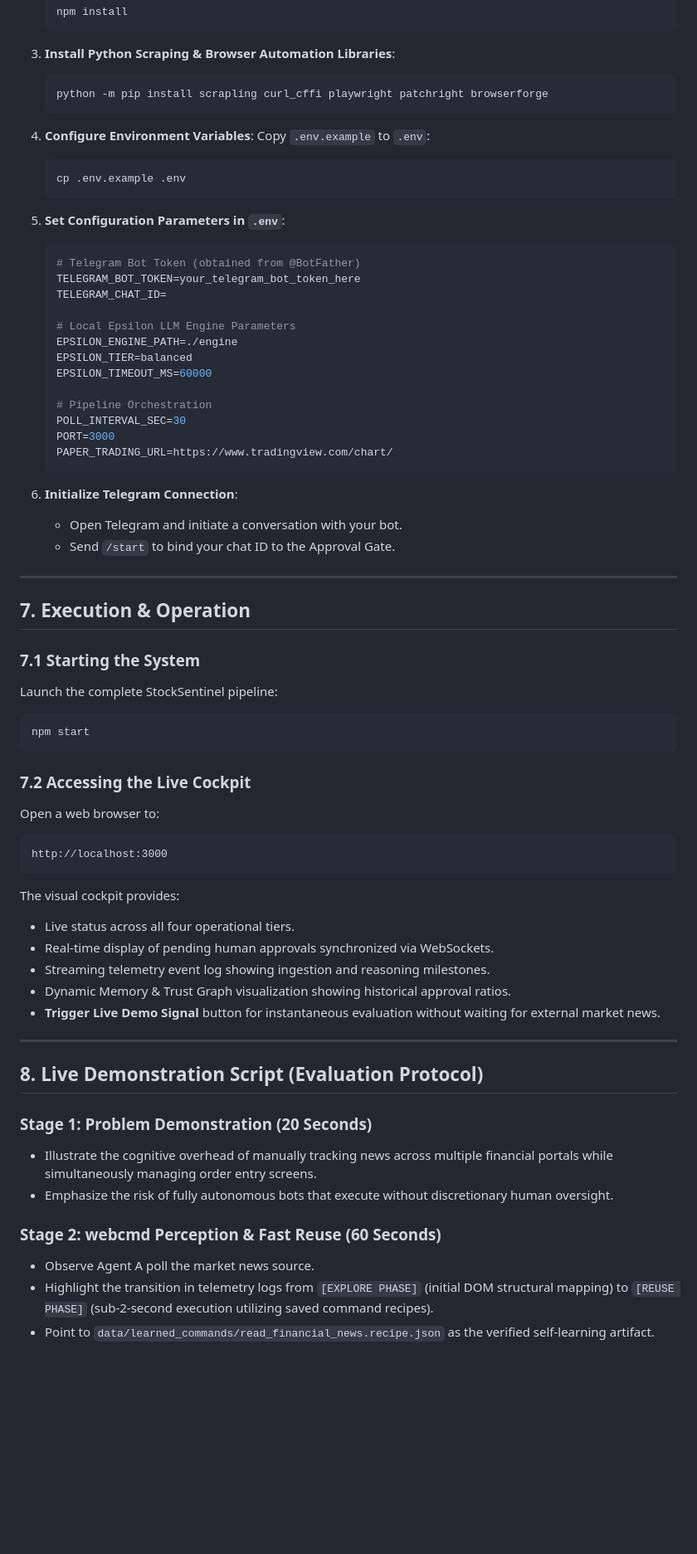
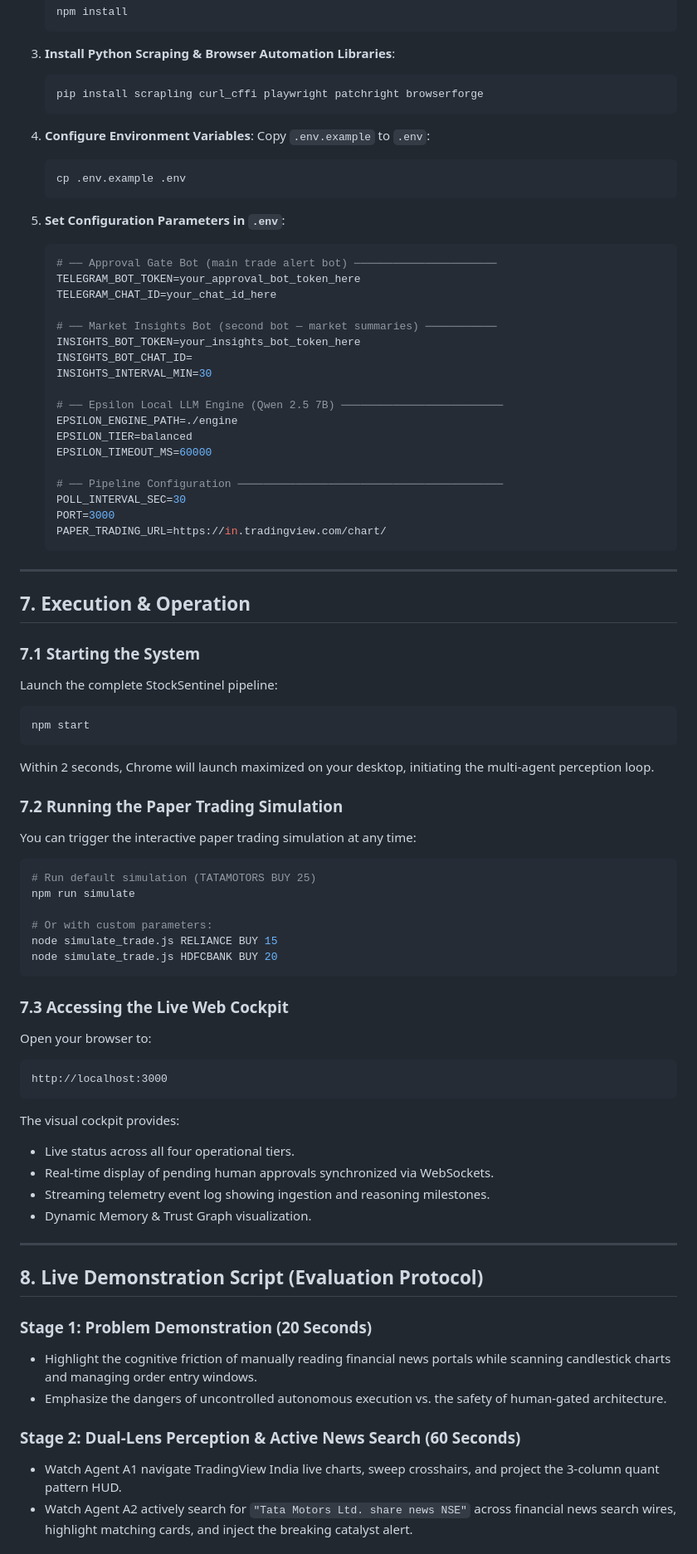
Before and after one commit to LovekeshAnand/stocksentinel, a Markdown page: README.md, the part around one of its changes. Shown at 83% size. GitHub-like rendering; blank space fills up the shorter version.

````diff
--- a/README.md
+++ b/README.md
@@ -342,7 +320,7 @@ stocksentinel/
 
 3. **Install Python Scraping & Browser Automation Libraries**:
    ```bash
-   python -m pip install scrapling curl_cffi playwright patchright browserforge
+   pip install scrapling curl_cffi playwright patchright browserforge
    ```
 
 4. **Configure Environment Variables**:
@@ -353,24 +331,25 @@ stocksentinel/
 
 5. **Set Configuration Parameters in `.env`**:
    ```env
-   # Telegram Bot Token (obtained from @BotFather)
-   TELEGRAM_BOT_TOKEN=your_telegram_bot_token_here
-   TELEGRAM_CHAT_ID=
+   # ── Approval Gate Bot (main trade alert bot) ──────────────────────
+   TELEGRAM_BOT_TOKEN=your_approval_bot_token_here
+   TELEGRAM_CHAT_ID=your_chat_id_here
 
-   # Local Epsilon LLM Engine Parameters
+   # ── Market Insights Bot (second bot — market summaries) ───────────
+   INSIGHTS_BOT_TOKEN=your_insights_bot_token_here
+   INSIGHTS_BOT_CHAT_ID=
+   INSIGHTS_INTERVAL_MIN=30
+
+   # ── Epsilon Local LLM Engine (Qwen 2.5 7B) ─────────────────────────
    EPSILON_ENGINE_PATH=./engine
    EPSILON_TIER=balanced
    EPSILON_TIMEOUT_MS=60000
 
-   # Pipeline Orchestration
+   # ── Pipeline Configuration ─────────────────────────────────────────
    POLL_INTERVAL_SEC=30
    PORT=3000
-   PAPER_TRADING_URL=https://www.tradingview.com/chart/
+   PAPER_TRADING_URL=https://in.tradingview.com/chart/
    ```
-
-6. **Initialize Telegram Connection**:
-   - Open Telegram and initiate a conversation with your bot.
-   - Send `/start` to bind your chat ID to the Approval Gate.
 
 ---
 
@@ -381,9 +360,21 @@ Launch the complete StockSentinel pipeline:
 ```bash
 npm start
 ```
+Within 2 seconds, Chrome will launch maximized on your desktop, initiating the multi-agent perception loop.
 
-### 7.2 Accessing the Live Cockpit
-Open a web browser to:
+### 7.2 Running the Paper Trading Simulation
+You can trigger the interactive paper trading simulation at any time:
+```bash
+# Run default simulation (TATAMOTORS BUY 25)
+npm run simulate
+
+# Or with custom parameters:
+node simulate_trade.js RELIANCE BUY 15
+node simulate_trade.js HDFCBANK BUY 20
+```
+
+### 7.3 Accessing the Live Web Cockpit
+Open your browser to:
 ```
 http://localhost:3000
 ```
@@ -391,19 +382,17 @@ The visual cockpit provides:
 - Live status across all four operational tiers.
 - Real-time display of pending human approvals synchronized via WebSockets.
 - Streaming telemetry event log showing ingestion and reasoning milestones.
-- Dynamic Memory & Trust Graph visualization showing historical approval ratios.
-- **Trigger Live Demo Signal** button for instantaneous evaluation without waiting for external market news.
+- Dynamic Memory & Trust Graph visualization.
 
 ---
 
 ## 8. Live Demonstration Script (Evaluation Protocol)
 
 ### Stage 1: Problem Demonstration (20 Seconds)
-- Illustrate the cognitive overhead of manually tracking news across multiple financial portals while simultaneously managing order entry screens.
-- Emphasize the risk of fully autonomous bots that execute without discretionary human oversight.
+- Highlight the cognitive friction of manually reading financial news portals while scanning candlestick charts and managing order entry windows.
+- Emphasize the dangers of uncontrolled autonomous execution vs. the safety of human-gated architecture.
 
-### Stage 2: webcmd Perception & Fast Reuse (60 Seconds)
-- Observe Agent A poll the market news source.
-- Highlight the transition in telemetry logs from `[EXPLORE PHASE]` (initial DOM structural mapping) to `[REUSE PHASE]` (sub-2-second execution utilizing saved command recipes).
-- Point to `data/learned_commands/read_financial_news.recipe.json` as the verified self-learning artifact.
+### Stage 2: Dual-Lens Perception & Active News Search (60 Seconds)
+- Watch Agent A1 navigate TradingView India live charts, sweep crosshairs, and project the 3-column quant pattern HUD.
+- Watch Agent A2 actively search for `"Tata Motors Ltd. share news NSE"` across financial news search wires, highlight matching cards, and inject the breaking catalyst alert.
 
````
Also changed, not shown: other parts of README.md (+160 -185 lines).
